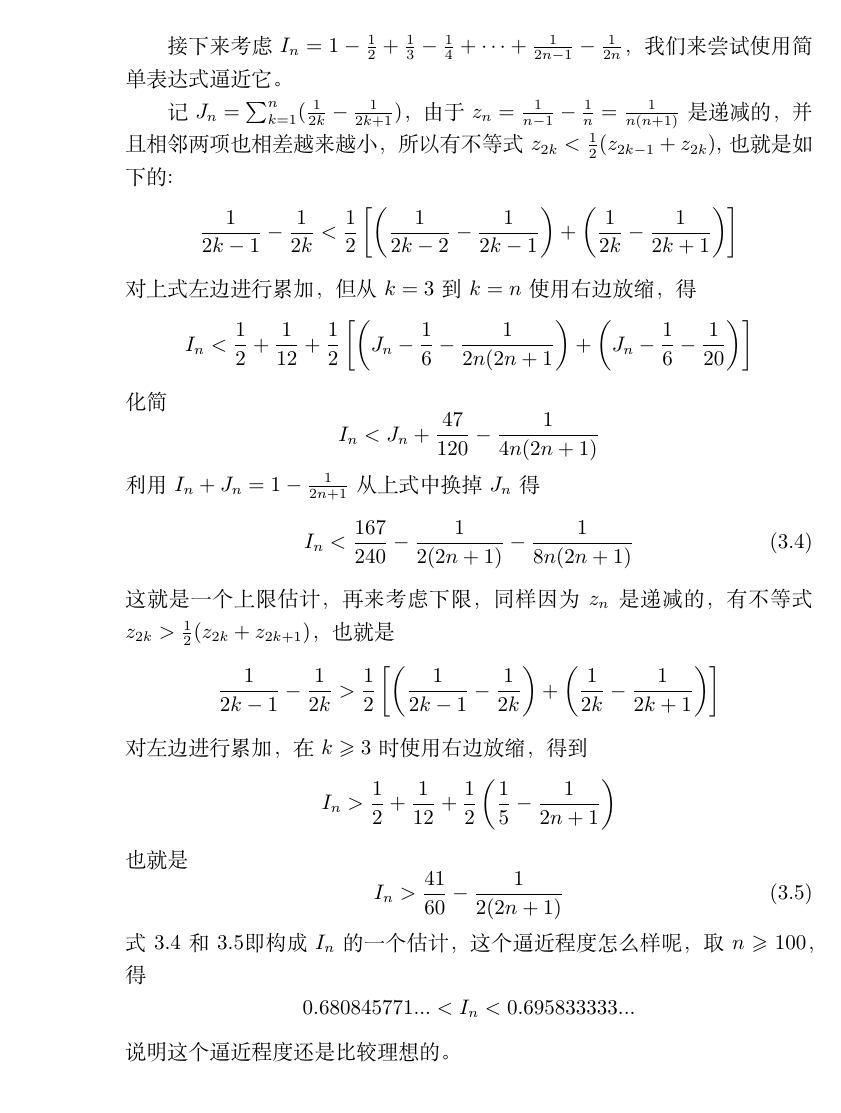
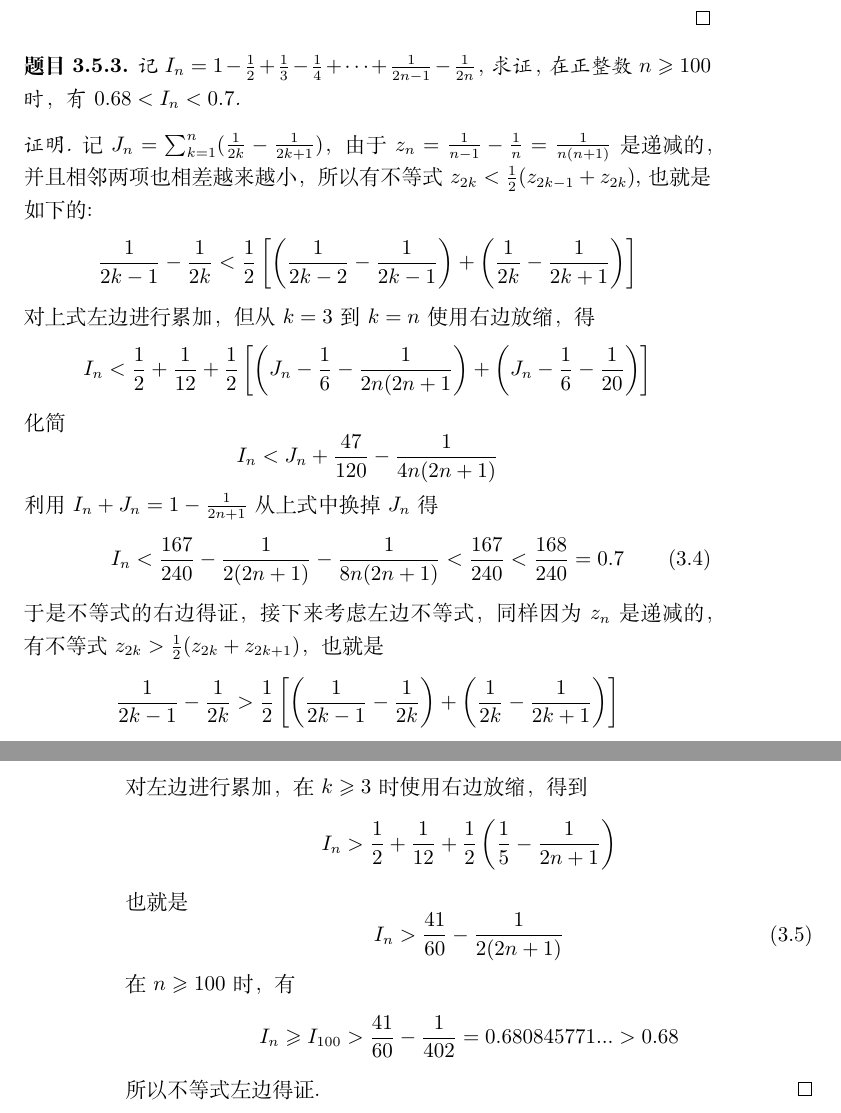
Before and after one commit to zhcosin/elementary-math, a LaTeX book (book.tex, which reads content/number-sequence/exercise.tex, content/number-sequence/sum-reciprocal-of-positive-integer.tex): part of page 26 of 47 before the commit and two parts of pages 27 and 28 of 47 after it, the two joined at a grey line, cut so that both start at the same text. Compiled offline with XeLaTeX.

Commit message:
move the sign-sum-reciprocal-integer-inequality to exercise.

```diff
--- a/content/number-sequence/exercise.tex
+++ b/content/number-sequence/exercise.tex
@@ -67,6 +67,47 @@ $$
   \end{equation*}
 \end{proof}
 
+\begin{exercise}
+  记 $I_n=1-\frac{1}{2}+\frac{1}{3}-\frac{1}{4}+\cdots+\frac{1}{2n-1}-\frac{1}{2n}$，求证，在正整数$n\geqslant 100$时，有$0.68<I_{n}<0.7$.
+\end{exercise}
+\begin{proof}[证明]
+  记$J_n=\sum_{k=1}^n(\frac{1}{2k}-\frac{1}{2k+1})$，由于$z_n=\frac{1}{n-1}-\frac{1}{n}=\frac{1}{n(n+1)}$是递减的，并且相邻两项也相差越来越小，所以有不等式$z_{2k}<\frac{1}{2}(z_{2k-1}+z_{2k})$,也就是如下的:
+\begin{equation*}
+  \frac{1}{2k-1} - \frac{1}{2k} < \frac{1}{2} \left[ \left( \frac{1}{2k-2} - \frac{1}{2k-1} \right) + \left( \frac{1}{2k} - \frac{1}{2k+1} \right) \right]
+\end{equation*}
+对上式左边进行累加，但从$k=3$到$k=n$使用右边放缩，得
+\begin{equation*}
+  I_n<\frac{1}{2}+\frac{1}{12}+\frac{1}{2} \left[ \left( J_n-\frac{1}{6}-\frac{1}{2n(2n+1} \right) + \left( J_n-\frac{1}{6}-\frac{1}{20} \right) \right]
+\end{equation*}
+化简
+\begin{equation*}
+ I_n<J_n+\frac{47}{120} - \frac{1}{4n(2n+1)}
+\end{equation*}
+利用$I_n+J_n=1-\frac{1}{2n+1}$从上式中换掉$J_n$得
+\begin{equation}
+  \label{eq:sign-sum-reciprocal-positive-integer-max}
+  I_n<\frac{167}{240}-\frac{1}{2(2n+1)}-\frac{1}{8n(2n+1)}<\frac{167}{240}<\frac{168}{240}=0.7
+\end{equation}
+于是不等式的右边得证，接下来考虑左边不等式，同样因为$z_n$是递减的，有不等式$z_{2k}>\frac{1}{2}(z_{2k}+z_{2k+1})$，也就是
+\begin{equation*}
+  \frac{1}{2k-1} - \frac{1}{2k} > \frac{1}{2} \left[ \left( \frac{1}{2k-1} - \frac{1}{2k} \right) + \left( \frac{1}{2k} - \frac{1}{2k+1} \right) \right]
+\end{equation*}
+对左边进行累加，在$k \geqslant 3$ 时使用右边放缩，得到
+\begin{equation*}
+  I_n > \frac{1}{2} + \frac{1}{12} + \frac{1}{2} \left( \frac{1}{5} - \frac{1}{2n+1} \right)
+\end{equation*}
+也就是
+\begin{equation}
+  \label{eq:sign-sum-reciprocal-positive-integer-min}
+ I_n > \frac{41}{60} -\frac{1}{2(2n+1)}
+\end{equation}
+在$n \geqslant 100$时，有
+\begin{equation*}
+  I_{n} \geqslant I_{100} > \frac{41}{60} - \frac{1}{402} = 0.680845771... > 0.68
+\end{equation*}
+所以不等式左边得证.
+\end{proof}
+
 
 %%% Local Variables:
 %%% mode: latex
--- a/content/number-sequence/sum-reciprocal-of-positive-integer.tex
+++ b/content/number-sequence/sum-reciprocal-of-positive-integer.tex
@@ -24,44 +24,6 @@
 \end{equation*}
 如此1为第零段，2到4为第一段，5到13为第三段，如此下去，也能达到同样的目标。
 
-接下来考虑$I_n=1-\frac{1}{2}+\frac{1}{3}-\frac{1}{4}+\cdots+\frac{1}{2n-1}-\frac{1}{2n}$，我们来尝试使用简单表达式逼近它。
-
-记$J_n=\sum_{k=1}^n(\frac{1}{2k}-\frac{1}{2k+1})$，由于$z_n=\frac{1}{n-1}-\frac{1}{n}=\frac{1}{n(n+1)}$是递减的，并且相邻两项也相差越来越小，所以有不等式$z_{2k}<\frac{1}{2}(z_{2k-1}+z_{2k})$,也就是如下的:
-\begin{equation*}
-  \frac{1}{2k-1} - \frac{1}{2k} < \frac{1}{2} \left[ \left( \frac{1}{2k-2} - \frac{1}{2k-1} \right) + \left( \frac{1}{2k} - \frac{1}{2k+1} \right) \right]
-\end{equation*}
-对上式左边进行累加，但从$k=3$到$k=n$使用右边放缩，得
-\begin{equation*}
-  I_n<\frac{1}{2}+\frac{1}{12}+\frac{1}{2} \left[ \left( J_n-\frac{1}{6}-\frac{1}{2n(2n+1} \right) + \left( J_n-\frac{1}{6}-\frac{1}{20} \right) \right]
-\end{equation*}
-化简
-\begin{equation*}
- I_n<J_n+\frac{47}{120} - \frac{1}{4n(2n+1)}
-\end{equation*}
-利用$I_n+J_n=1-\frac{1}{2n+1}$从上式中换掉$J_n$得
-\begin{equation}
-  \label{eq:sign-sum-reciprocal-positive-integer-max}
-  I_n<\frac{167}{240}-\frac{1}{2(2n+1)}-\frac{1}{8n(2n+1)}
-\end{equation}
-这就是一个上限估计，再来考虑下限，同样因为$z_n$是递减的，有不等式$z_{2k}>\frac{1}{2}(z_{2k}+z_{2k+1})$，也就是
-\begin{equation*}
-  \frac{1}{2k-1} - \frac{1}{2k} > \frac{1}{2} \left[ \left( \frac{1}{2k-1} - \frac{1}{2k} \right) + \left( \frac{1}{2k} - \frac{1}{2k+1} \right) \right]
-\end{equation*}
-对左边进行累加，在$k \geqslant 3$ 时使用右边放缩，得到
-\begin{equation*}
-  I_n > \frac{1}{2} + \frac{1}{12} + \frac{1}{2} \left( \frac{1}{5} - \frac{1}{2n+1} \right)
-\end{equation*}
-也就是
-\begin{equation}
-  \label{eq:sign-sum-reciprocal-positive-integer-min}
- I_n > \frac{41}{60} -\frac{1}{2(2n+1)}
-\end{equation}
-式 \ref{eq:sign-sum-reciprocal-positive-integer-max} 和 \ref{eq:sign-sum-reciprocal-positive-integer-min}即构成$I_n$的一个估计，这个逼近程度怎么样呢，取$n \geqslant 100$，得
-\begin{equation*}
-  0.680845771... < I_n < 0.695833333...
-\end{equation*}
-说明这个逼近程度还是比较理想的。
-
 %%% Local Variables:
 %%% mode: latex
 %%% TeX-master: "../../book"
```
